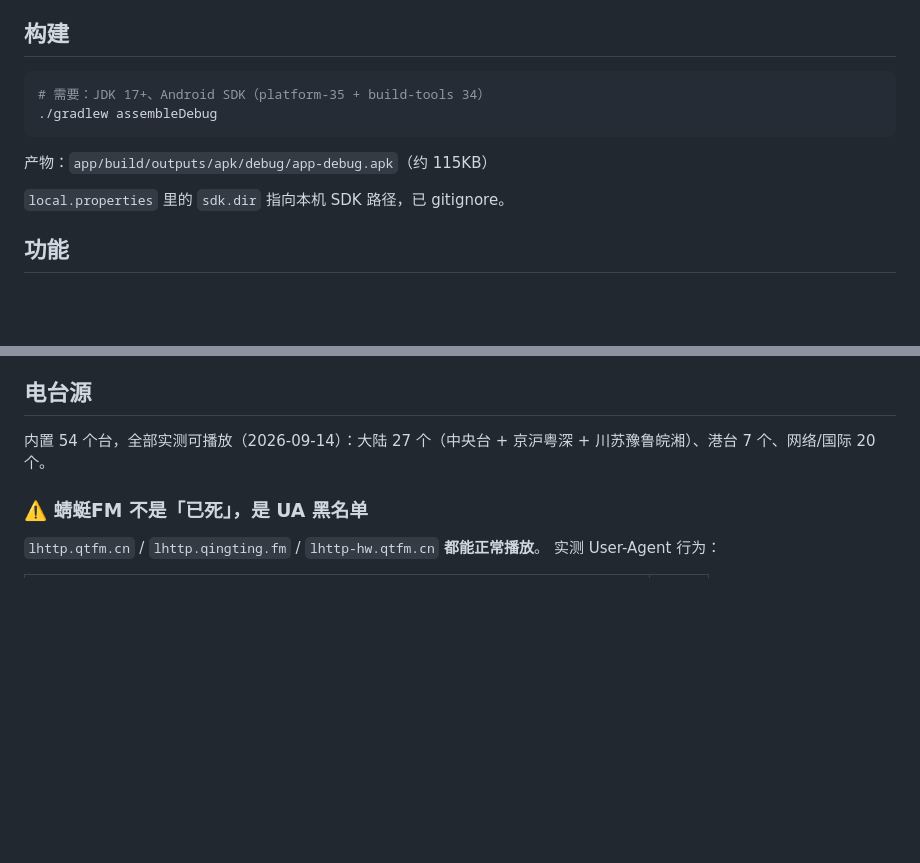
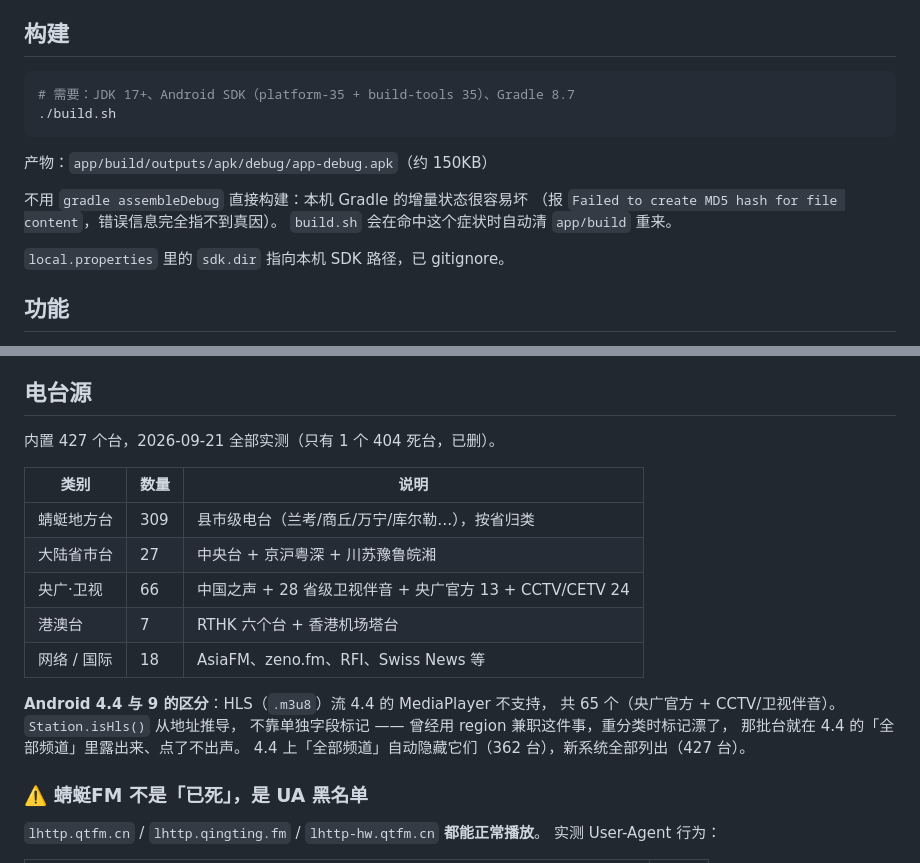
Before and after one commit to Cao150702/radiofm-android-tv, a Markdown page: README.md, 2 parts joined by grey strips. GitHub-like rendering; blank space fills up the shorter version.

Commit message:
README: 更新构建方式（用 build.sh）、电台数 54→427、补充 4.4/9 区分说明
原文写的 ./${gradlew} 项目里并不存在，实际用 ./build.sh。
电台明细也已过时（54 → 427），顺带把 HLS 与版本区分写清楚。

````diff
--- a/README.md
+++ b/README.md
@@ -8,11 +8,15 @@
 ## 构建
 
 ```bash
-# 需要：JDK 17+、Android SDK（platform-35 + build-tools 34）
-./gradlew assembleDebug
+# 需要：JDK 17+、Android SDK（platform-35 + build-tools 35）、Gradle 8.7
+./build.sh
 ```
 
-产物：`app/build/outputs/apk/debug/app-debug.apk`（约 115KB）
+产物：`app/build/outputs/apk/debug/app-debug.apk`（约 150KB）
+
+不用 `gradle assembleDebug` 直接构建：本机 Gradle 的增量状态很容易坏
+（报 `Failed to create MD5 hash for file content`，错误信息完全指不到真因）。
+`build.sh` 会在命中这个症状时自动清 `app/build` 重来。
 
 `local.properties` 里的 `sdk.dir` 指向本机 SDK 路径，已 gitignore。
 
@@ -64,8 +68,21 @@ android:banner="@drawable/tv_banner"    <!-- 电视桌面图标 -->
 
 ## 电台源
 
-内置 54 个台，全部实测可播放（2026-09-14）：大陆 27 个（中央台 + 京沪粤深 +
-川苏豫鲁皖湘）、港台 7 个、网络/国际 20 个。
+内置 427 个台，2026-09-21 全部实测（只有 1 个 404 死台，已删）。
+
+| 类别 | 数量 | 说明 |
+|---|---|---|
+| 蜻蜓地方台 | 309 | 县市级电台（兰考/商丘/万宁/库尔勒…），按省归类 |
+| 大陆省市台 | 27 | 中央台 + 京沪粤深 + 川苏豫鲁皖湘 |
+| 央广·卫视 | 66 | 中国之声 + 28 省级卫视伴音 + 央广官方 13 + CCTV/CETV 24 |
+| 港澳台 | 7 | RTHK 六个台 + 香港机场塔台 |
+| 网络 / 国际 | 18 | AsiaFM、zeno.fm、RFI、Swiss News 等 |
+
+**Android 4.4 与 9 的区分**：HLS（`.m3u8`）流 4.4 的 MediaPlayer 不支持，
+共 65 个（央广官方 + CCTV/卫视伴音）。`Station.isHls()` 从地址推导，
+不靠单独字段标记 —— 曾经用 region 兼职这件事，重分类时标记漂了，
+那批台就在 4.4 的「全部频道」里露出来、点了不出声。
+4.4 上「全部频道」自动隐藏它们（362 台），新系统全部列出（427 台）。
 
 ### ⚠️ 蜻蜓FM 不是「已死」，是 UA 黑名单
 
````
